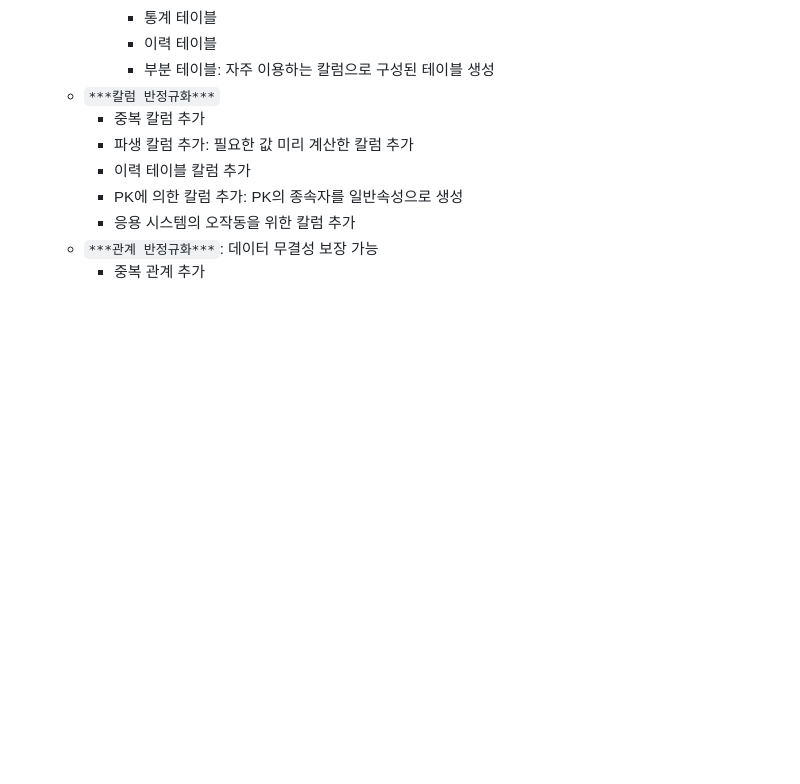
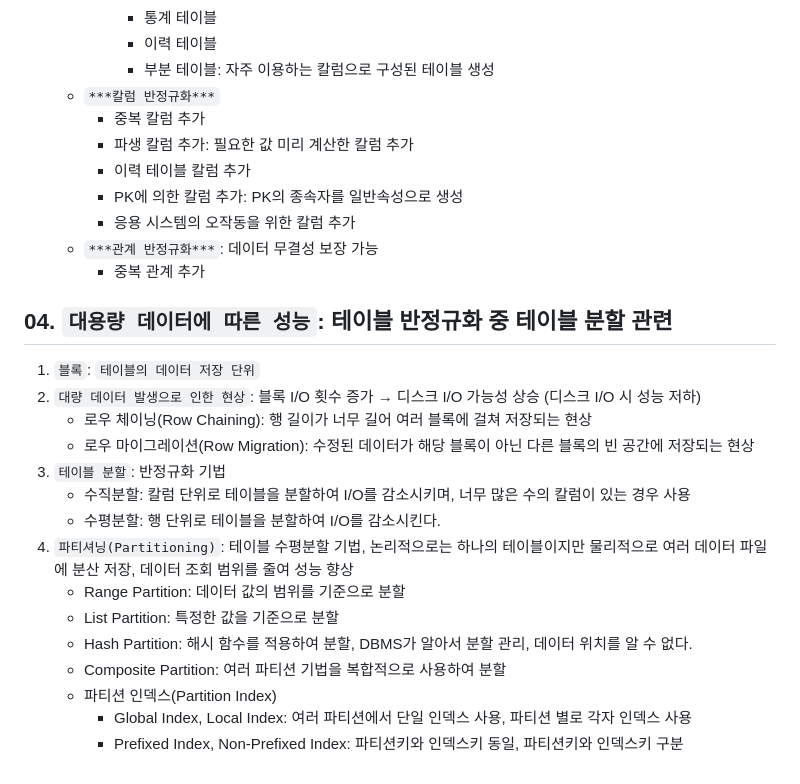
Before and after one commit to thespeace/thespeace.github.io, a Markdown page: contents/230308/sqld2.md, the part around the change. Drawn GitHub-style; blank space fills up the shorter version.

Commit message:
230309 23:43 Study for preparing sqld national certificate.

```diff
--- a/contents/230308/sqld2.md
+++ b/contents/230308/sqld2.md
@@ -62,3 +62,19 @@ thumbnail: './sqld2.png'
      - 응용 시스템의 오작동을 위한 칼럼 추가
    * ``***관계 반정규화***``: 데이터 무결성 보장 가능
      - 중복 관계 추가
+## 04. ``대용량 데이터에 따른 성능``: 테이블 반정규화 중 테이블 분할 관련
+1. ``블록``: ``테이블의 데이터 저장 단위``
+2. ``대량 데이터 발생으로 인한 현상``: 블록 I/O 횟수 증가 → 디스크 I/O 가능성 상승 (디스크 I/O 시 성능 저하)
+   * 로우 체이닝(Row Chaining): 행 길이가 너무 길어 여러 블록에 걸쳐 저장되는 현상
+   * 로우 마이그레이션(Row Migration): 수정된 데이터가 해당 블록이 아닌 다른 블록의 빈 공간에 저장되는 현상
+3. ``테이블 분할``: 반정규화 기법
+   * 수직분할: 칼럼 단위로 테이블을 분할하여 I/O를 감소시키며, 너무 많은 수의 칼럼이 있는 경우 사용
+   * 수평분할: 행 단위로 테이블을 분할하여 I/O를 감소시킨다.
+4. ``파티셔닝(Partitioning)``: 테이블 수평분할 기법, 논리적으로는 하나의 테이블이지만 물리적으로 여러 데이터 파일에 분산 저장, 데이터 조회 범위를 줄여 성능 향상
+   * Range Partition: 데이터 값의 범위를 기준으로 분할
+   * List Partition: 특정한 값을 기준으로 분할
+   * Hash Partition: 해시 함수를 적용하여 분할, DBMS가 알아서 분할 관리, 데이터 위치를 알 수 없다.
+   * Composite Partition: 여러 파티션 기법을 복합적으로 사용하여 분할
+   * 파티션 인덱스(Partition Index)
+     + Global Index, Local Index: 여러 파티션에서 단일 인덱스 사용, 파티션 별로 각자 인덱스 사용
+     + Prefixed Index, Non-Prefixed Index: 파티션키와 인덱스키 동일, 파티션키와 인덱스키 구분
```
